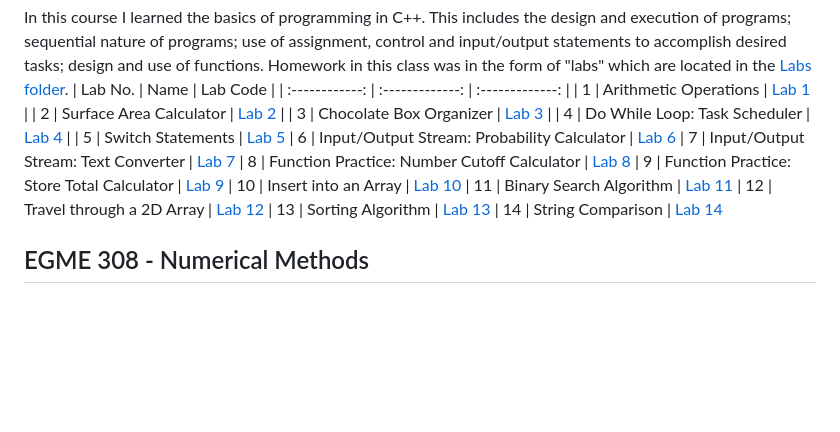
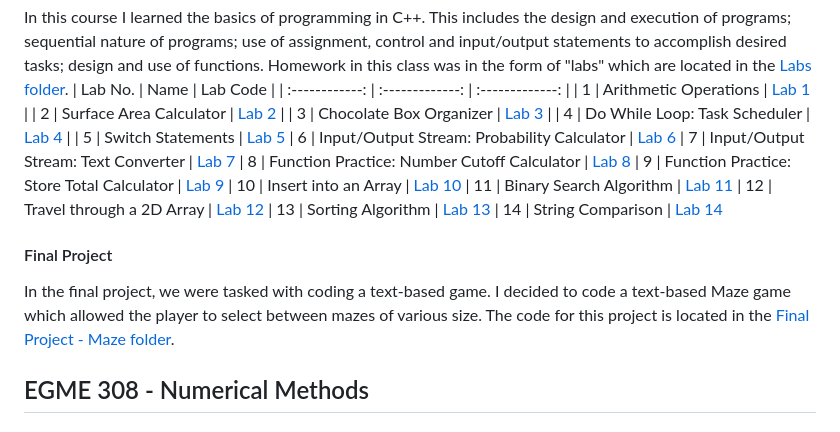
Before and after one commit to skelkelian/University-Portfolio, a Markdown page: README.md, the part around the change. Drawn GitHub-style; blank space fills up the shorter version.

Commit message:
Updated README.md
Updated README.md to include final project from CPSC 120

```diff
--- a/README.md
+++ b/README.md
@@ -69,6 +69,9 @@ In this course I learned the basics of programming in C++. This includes the des
 | 13 | Sorting Algorithm | [Lab 13](https://github.com/skelkelian/University-Portfolio/blob/main/CPSC%20120%20-%20Introduction%20to%20Programming/Labs/lab%2013.cpp)
 | 14 | String Comparison | [Lab 14](https://github.com/skelkelian/University-Portfolio/blob/main/CPSC%20120%20-%20Introduction%20to%20Programming/Labs/lab%2014.cpp)
 
+#### Final Project
+In the final project, we were tasked with coding a text-based game. I decided to code a text-based Maze game which allowed the player to select between mazes of various size. The code for this project is located in the [Final Project - Maze folder](https://github.com/skelkelian/University-Portfolio/tree/main/CPSC%20120%20-%20Introduction%20to%20Programming/Final%20Project%20-%20Maze).
+
 ## EGME 308 - Numerical Methods
 
 ## EGME 205 - Digital Computation
```
